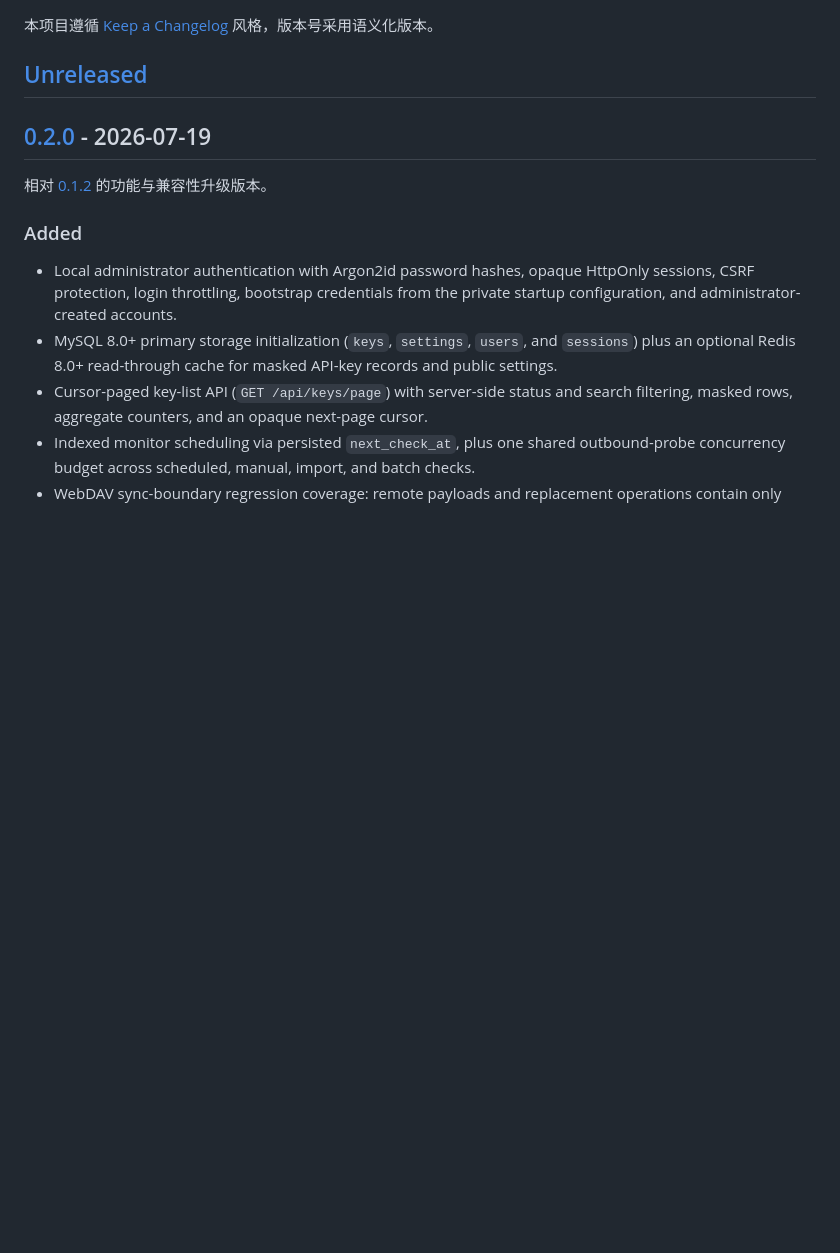
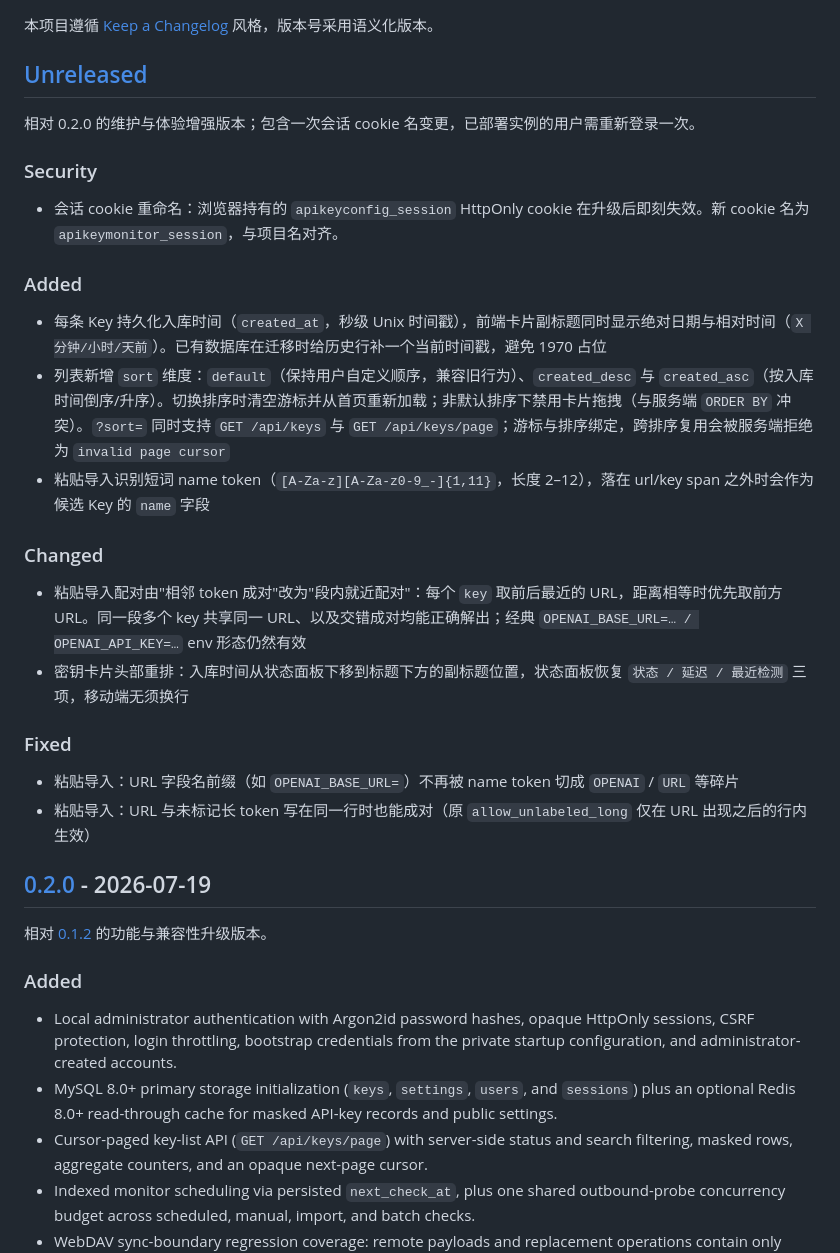
Before and after one commit to BeHappyWsz/apikey-monitor, a Markdown page: CHANGELOG.md, the part around the change. Rendered like a GitHub page; blank space fills up the shorter version.

```diff
--- a/CHANGELOG.md
+++ b/CHANGELOG.md
@@ -3,6 +3,28 @@
 本项目遵循 [Keep a Changelog](https://keepachangelog.com/zh-CN/1.0.0/) 风格，版本号采用语义化版本。
 
 ## [Unreleased]
+
+相对 0.2.0 的维护与体验增强版本；包含一次会话 cookie 名变更，已部署实例的用户需重新登录一次。
+
+### Security
+
+- 会话 cookie 重命名：浏览器持有的 `apikeyconfig_session` HttpOnly cookie 在升级后即刻失效。新 cookie 名为 `apikeymonitor_session`，与项目名对齐。
+
+### Added
+
+- 每条 Key 持久化入库时间（`created_at`，秒级 Unix 时间戳），前端卡片副标题同时显示绝对日期与相对时间（`X 分钟/小时/天前`）。已有数据库在迁移时给历史行补一个当前时间戳，避免 1970 占位
+- 列表新增 `sort` 维度：`default`（保持用户自定义顺序，兼容旧行为）、`created_desc` 与 `created_asc`（按入库时间倒序/升序）。切换排序时清空游标并从首页重新加载；非默认排序下禁用卡片拖拽（与服务端 `ORDER BY` 冲突）。`?sort=` 同时支持 `GET /api/keys` 与 `GET /api/keys/page`；游标与排序绑定，跨排序复用会被服务端拒绝为 `invalid page cursor`
+- 粘贴导入识别短词 name token（`[A-Za-z][A-Za-z0-9_-]{1,11}`，长度 2–12），落在 url/key span 之外时会作为候选 Key 的 `name` 字段
+
+### Changed
+
+- 粘贴导入配对由"相邻 token 成对"改为"段内就近配对"：每个 `key` 取前后最近的 URL，距离相等时优先取前方 URL。同一段多个 key 共享同一 URL、以及交错成对均能正确解出；经典 `OPENAI_BASE_URL=… / OPENAI_API_KEY=…` env 形态仍然有效
+- 密钥卡片头部重排：入库时间从状态面板下移到标题下方的副标题位置，状态面板恢复 `状态 / 延迟 / 最近检测` 三项，移动端无须换行
+
+### Fixed
+
+- 粘贴导入：URL 字段名前缀（如 `OPENAI_BASE_URL=`）不再被 name token 切成 `OPENAI` / `URL` 等碎片
+- 粘贴导入：URL 与未标记长 token 写在同一行时也能成对（原 `allow_unlabeled_long` 仅在 URL 出现之后的行内生效）
 
 ## [0.2.0] - 2026-07-19
 
```
Also changed, not shown: docs/api.md (+9 -2 lines).
